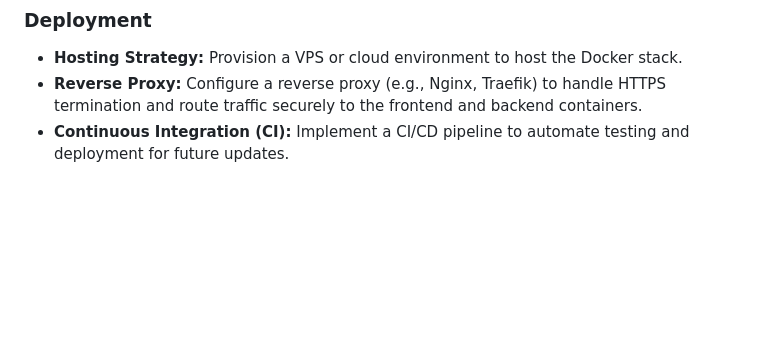
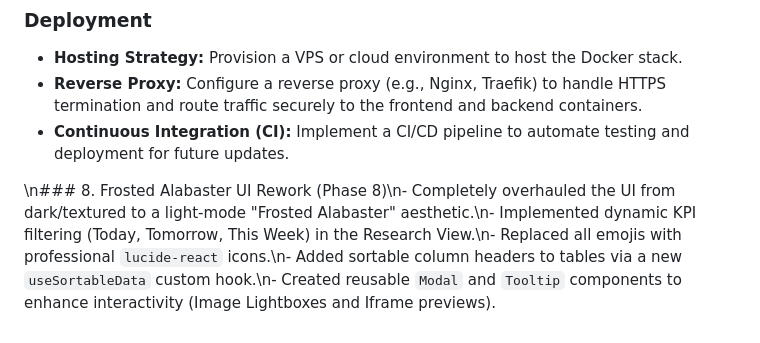
Before and after one commit to Kfro89/Auction-Master, a Markdown page: docs/progress_report.md, the part around the change. Rendered like a GitHub page; blank space fills up the shorter version.

Commit message:
docs: update progress report with UI rework details

```diff
--- a/docs/progress_report.md
+++ b/docs/progress_report.md
@@ -65,3 +65,6 @@ Following the completion of the core phases, several critical stability and accu
 - **Hosting Strategy:** Provision a VPS or cloud environment to host the Docker stack.
 - **Reverse Proxy:** Configure a reverse proxy (e.g., Nginx, Traefik) to handle HTTPS termination and route traffic securely to the frontend and backend containers.
 - **Continuous Integration (CI):** Implement a CI/CD pipeline to automate testing and deployment for future updates.
+
+
+\n### 8. Frosted Alabaster UI Rework (Phase 8)\n- Completely overhauled the UI from dark/textured to a light-mode "Frosted Alabaster" aesthetic.\n- Implemented dynamic KPI filtering (Today, Tomorrow, This Week) in the Research View.\n- Replaced all emojis with professional `lucide-react` icons.\n- Added sortable column headers to tables via a new `useSortableData` custom hook.\n- Created reusable `Modal` and `Tooltip` components to enhance interactivity (Image Lightboxes and Iframe previews).
```
